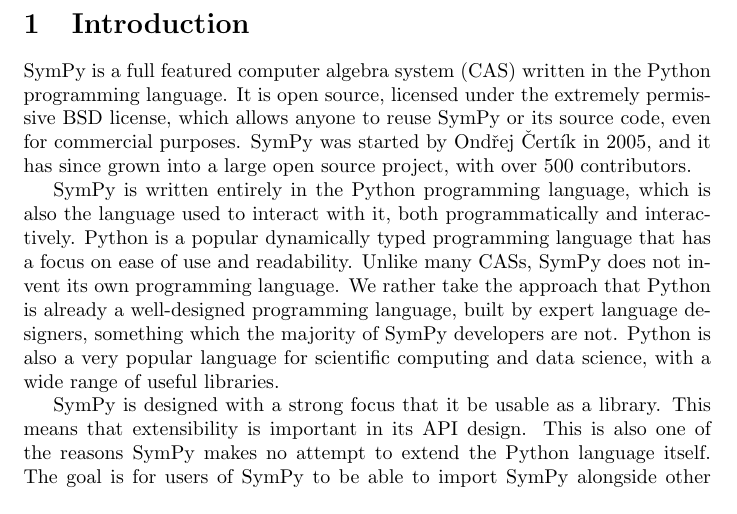
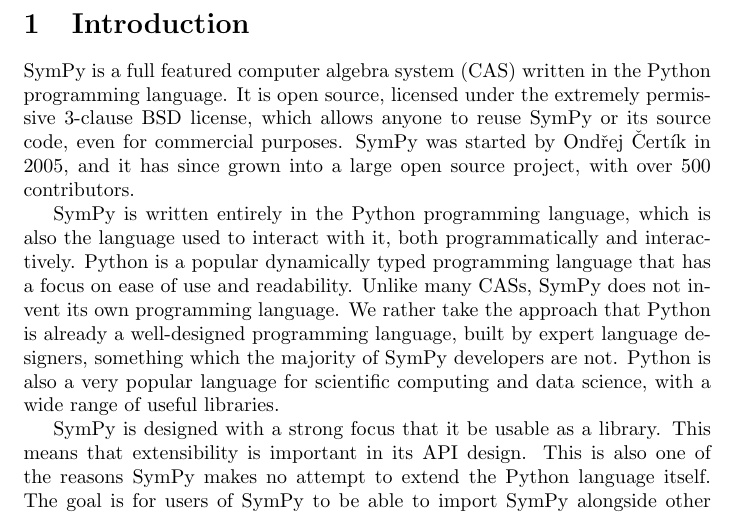
Before and after one commit to scolobb/sympy-paper, a LaTeX document (paper.tex, which reads introduction.tex): part of page 1 of 3, cut so that both start at the same text. Compiled offline with pdfLaTeX.

Commit message:
Mention which BSD license

```diff
--- a/introduction.tex
+++ b/introduction.tex
@@ -1,6 +1,6 @@
 SymPy is a full featured computer algebra system (CAS) written in the Python
 programming language. It is open source, licensed under the extremely
-permissive BSD license, which allows anyone to reuse SymPy or its source code,
+permissive 3-clause BSD license, which allows anyone to reuse SymPy or its source code,
 even for commercial purposes. SymPy was started by Ond\v{r}ej \v{C}ert\'{\i}k
 in 2005, and it has since grown into a large open source project, with over
 500 contributors.
```
